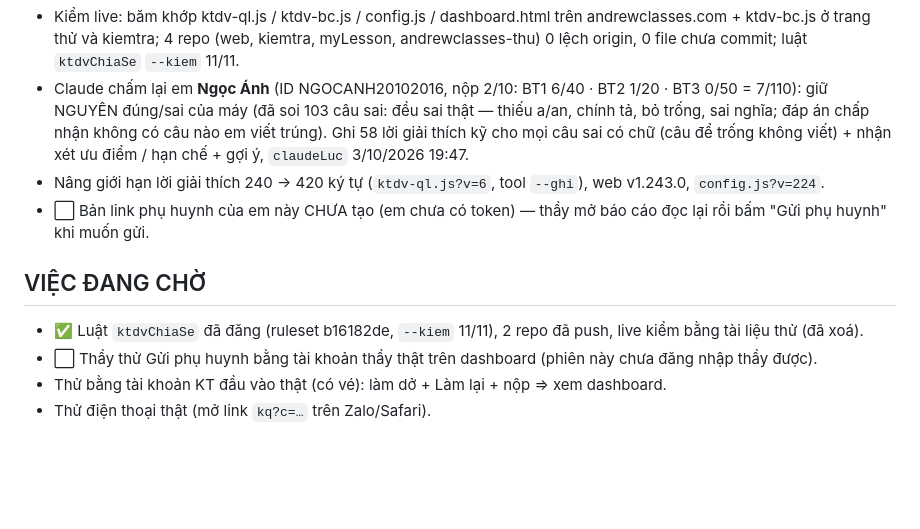
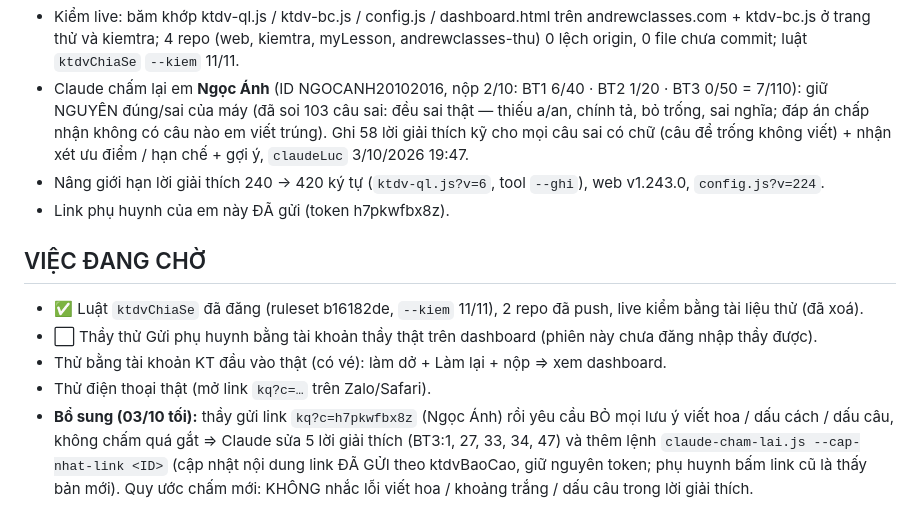
Before and after one commit to andrewclasses-01/kiemtra, a Markdown page: GHI CHU DU AN.md, the part around the change. GitHub-like rendering; blank space fills up the shorter version.

Commit message:
Ho so: quy uoc cham khong gat + --cap-nhat-link
Co-Authored-By: Claude Sonnet 5.5 <noreply@anthropic.com>

```diff
--- a/GHI CHU DU AN.md
+++ b/GHI CHU DU AN.md
@@ -79,10 +79,12 @@ sau một nút riêng ít dùng; (2) tạo kho riêng để khi gửi kết qu
 - Claude chấm lại em **Ngọc Ánh** (ID NGOCANH20102016, nộp 2/10: BT1 6/40 · BT2 1/20 · BT3 0/50 = 7/110): giữ NGUYÊN đúng/sai của máy (đã soi 103 câu sai: đều sai thật — thiếu a/an, chính tả, bỏ trống, sai nghĩa;
   đáp án chấp nhận không có câu nào em viết trúng). Ghi 58 lời giải thích kỹ cho mọi câu sai có chữ (câu để trống không viết) + nhận xét ưu điểm / hạn chế + gợi ý, `claudeLuc` 3/10/2026 19:47.
 - Nâng giới hạn lời giải thích 240 → 420 ký tự (`ktdv-ql.js?v=6`, tool `--ghi`), web v1.243.0, `config.js?v=224`.
-- ⬜ Bản link phụ huynh của em này CHƯA tạo (em chưa có token) — thầy mở báo cáo đọc lại rồi bấm "Gửi phụ huynh" khi muốn gửi.
+- Link phụ huynh của em này ĐÃ gửi (token h7pkwfbx8z).
 
 ## VIỆC ĐANG CHỜ
 - ✅ Luật `ktdvChiaSe` đã đăng (ruleset b16182de, `--kiem` 11/11), 2 repo đã push, live kiểm bằng tài liệu thử (đã xoá).
 - ⬜ Thầy thử Gửi phụ huynh bằng tài khoản thầy thật trên dashboard (phiên này chưa đăng nhập thầy được).
 - Thử bằng tài khoản KT đầu vào thật (có vé): làm dở + Làm lại + nộp ⇒ xem dashboard.
 - Thử điện thoại thật (mở link `kq?c=…` trên Zalo/Safari).
+- **Bổ sung (03/10 tối):** thầy gửi link `kq?c=h7pkwfbx8z` (Ngọc Ánh) rồi yêu cầu BỎ mọi lưu ý viết hoa / dấu cách / dấu câu, không chấm quá gắt ⇒ Claude sửa 5 lời giải thích (BT3:1, 27, 33, 34, 47) và thêm lệnh
+  `claude-cham-lai.js --cap-nhat-link <ID>` (cập nhật nội dung link ĐÃ GỬI theo ktdvBaoCao, giữ nguyên token; phụ huynh bấm link cũ là thấy bản mới). Quy ước chấm mới: KHÔNG nhắc lỗi viết hoa / khoảng trắng / dấu câu trong lời giải thích.
```
